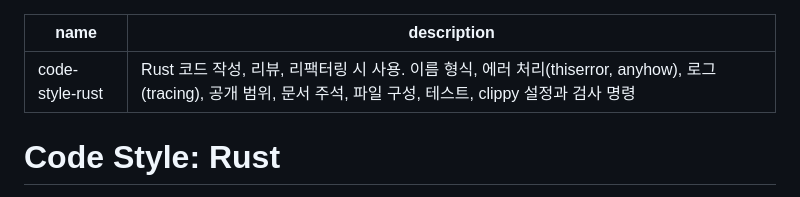
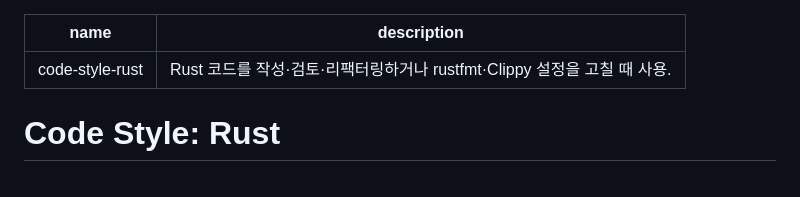
Before and after one commit to woonyong-choi/skills, a Markdown page: code-style-rust/SKILL.md, the part around the change. GitHub-like rendering.

Commit message:
docs(code-style-rust): 호출 조건 설명 갱신

```diff
--- a/code-style-rust/SKILL.md
+++ b/code-style-rust/SKILL.md
@@ -1,6 +1,6 @@
 ---
 name: code-style-rust
-description: "Rust 코드 작성, 리뷰, 리팩터링 시 사용. 이름 형식, 에러 처리(thiserror, anyhow), 로그(tracing), 공개 범위, 문서 주석, 파일 구성, 테스트, clippy 설정과 검사 명령"
+description: "Rust 코드를 작성·검토·리팩터링하거나 rustfmt·Clippy 설정을 고칠 때 사용."
 ---
 
 # Code Style: Rust
```
